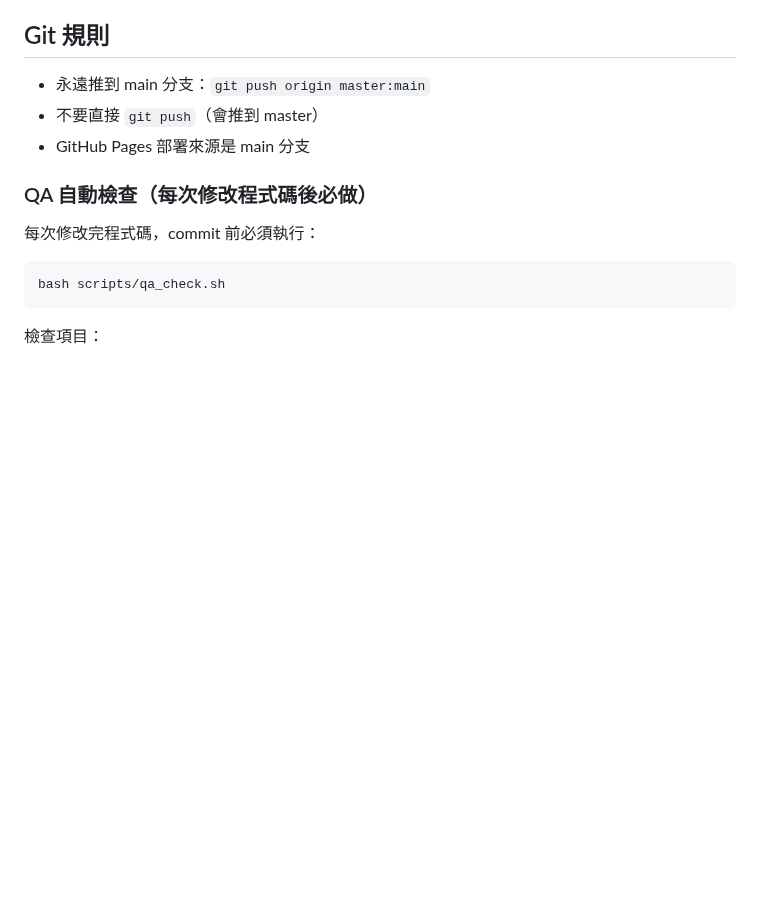
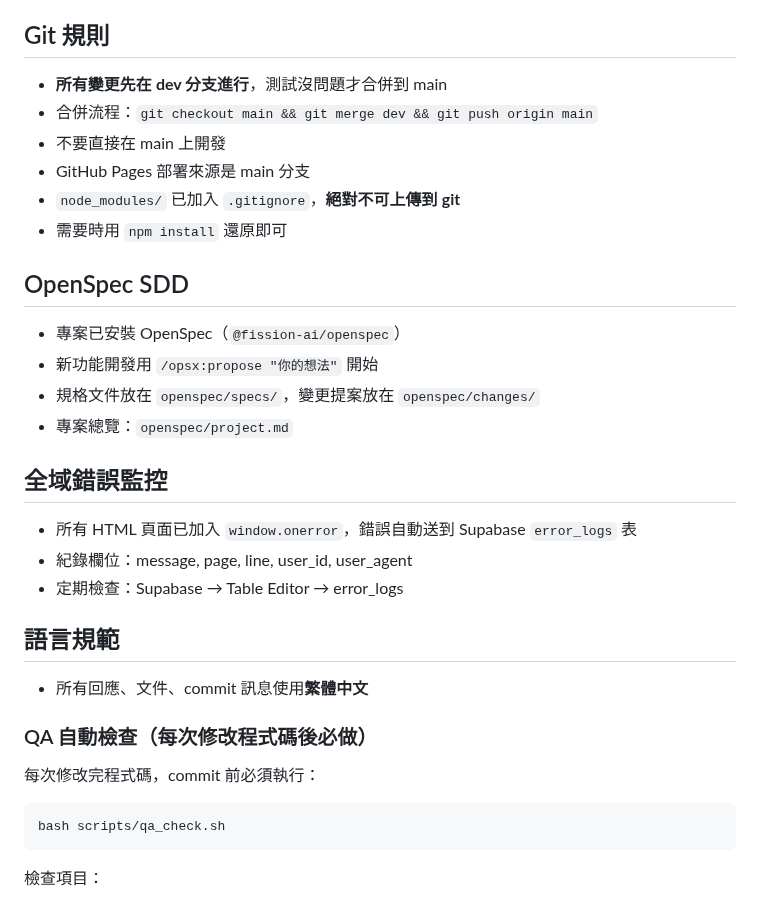
Before and after one commit to holaadam-tw/hr-attendance-liff, a Markdown page: CLAUDE.md, the part around the change. Rendered like a GitHub page; blank space fills up the shorter version.

Commit message:
docs: 更新 CLAUDE.md 與開發規範
Co-Authored-By: Claude Opus 4.6 (1M context) <noreply@anthropic.com>

```diff
--- a/CLAUDE.md
+++ b/CLAUDE.md
@@ -24,9 +24,26 @@
 - 若無法在 bash 執行（例如前端 LIFF 頁面），明確說明並改用 code review + logic walkthrough 替代
 
 ## Git 規則
-- 永遠推到 main 分支：`git push origin master:main`
-- 不要直接 `git push`（會推到 master）
+- **所有變更先在 dev 分支進行**，測試沒問題才合併到 main
+- 合併流程：`git checkout main && git merge dev && git push origin main`
+- 不要直接在 main 上開發
 - GitHub Pages 部署來源是 main 分支
+- `node_modules/` 已加入 `.gitignore`，**絕對不可上傳到 git**
+- 需要時用 `npm install` 還原即可
+
+## OpenSpec SDD
+- 專案已安裝 OpenSpec（`@fission-ai/openspec`）
+- 新功能開發用 `/opsx:propose "你的想法"` 開始
+- 規格文件放在 `openspec/specs/`，變更提案放在 `openspec/changes/`
+- 專案總覽：`openspec/project.md`
+
+## 全域錯誤監控
+- 所有 HTML 頁面已加入 `window.onerror`，錯誤自動送到 Supabase `error_logs` 表
+- 紀錄欄位：message, page, line, user_id, user_agent
+- 定期檢查：Supabase → Table Editor → error_logs
+
+## 語言規範
+- 所有回應、文件、commit 訊息使用**繁體中文**
 
 ### QA 自動檢查（每次修改程式碼後必做）
 每次修改完程式碼，commit 前必須執行：
```
Also changed, not shown: .claude/memory/MEMORY.md (+5 -0 lines), .claude/memory/architecture.md (+5 -0 lines).
